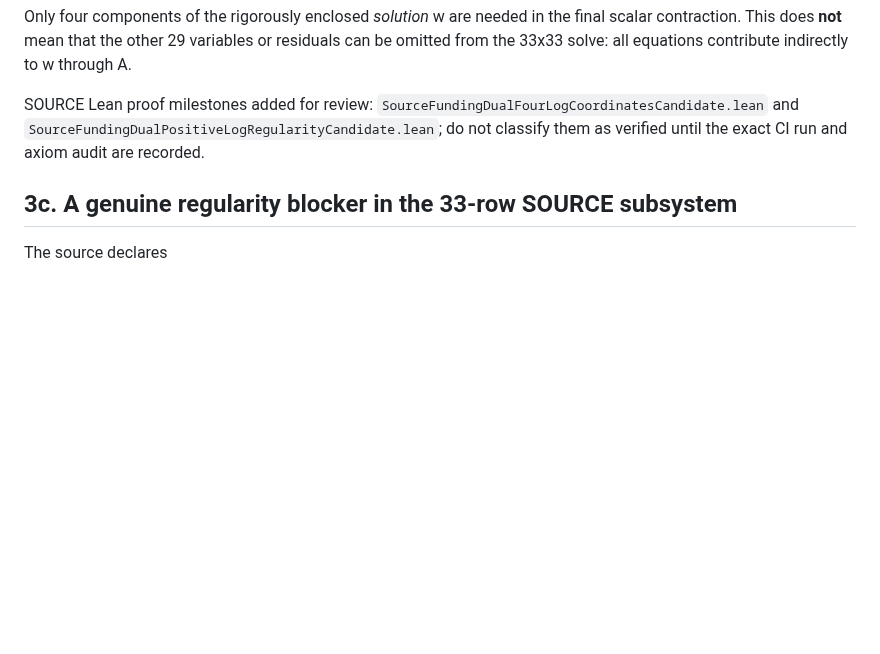
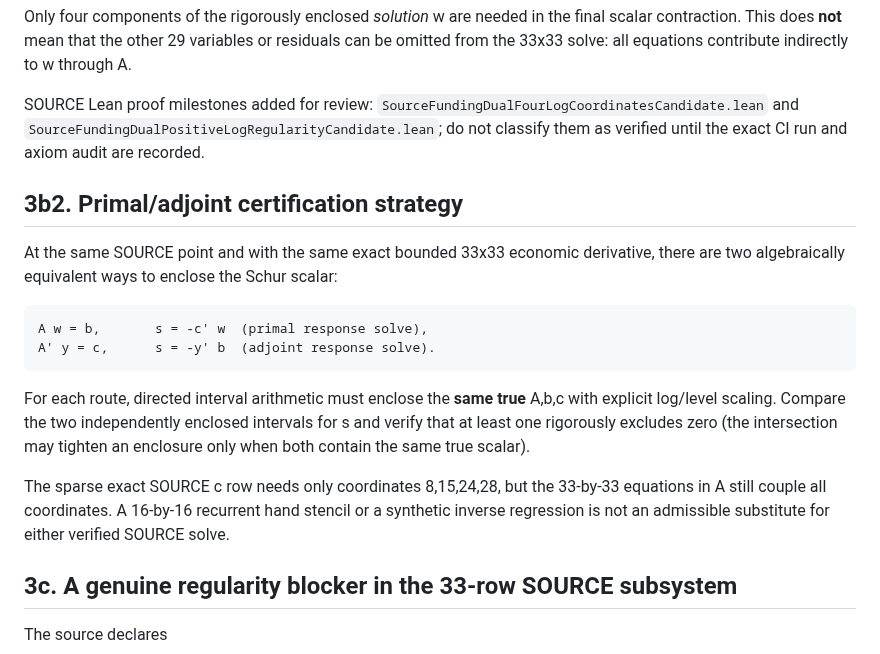
Before and after one commit to alejandroventuraventurameza-tech/ai-project, a Markdown page: docs/SOURCE_AUGMENTED_34_JACOBIAN_SCHUR_GATE_20261114.md, the part around the change. GitHub-like rendering; blank space fills up the shorter version.

Commit message:
docs: add rigorous primal-adjoint SOURCE Schur interval strategy [skip ci]

```diff
--- a/docs/SOURCE_AUGMENTED_34_JACOBIAN_SCHUR_GATE_20261114.md
+++ b/docs/SOURCE_AUGMENTED_34_JACOBIAN_SCHUR_GATE_20261114.md
@@ -158,6 +158,26 @@ SOURCE Lean proof milestones added for review:
 classify them as verified until the exact CI run and axiom audit
 are recorded.
 
+## 3b2. Primal/adjoint certification strategy
+
+At the same SOURCE point and with the same exact bounded 33x33
+economic derivative, there are two algebraically equivalent ways
+to enclose the Schur scalar:
+
+    A w = b,       s = -c' w  (primal response solve),
+    A' y = c,      s = -y' b  (adjoint response solve).
+
+For each route, directed interval arithmetic must enclose the
+**same true** A,b,c with explicit log/level scaling. Compare the two
+independently enclosed intervals for s and verify that at least one
+rigorously excludes zero (the intersection may tighten an enclosure
+only when both contain the same true scalar).
+
+The sparse exact SOURCE c row needs only coordinates 8,15,24,28,
+but the 33-by-33 equations in A still couple all coordinates.
+A 16-by-16 recurrent hand stencil or a synthetic inverse regression
+is not an admissible substitute for either verified SOURCE solve.
+
 ## 3c. A genuine regularity blocker in the 33-row SOURCE subsystem
 
 The source declares
```
